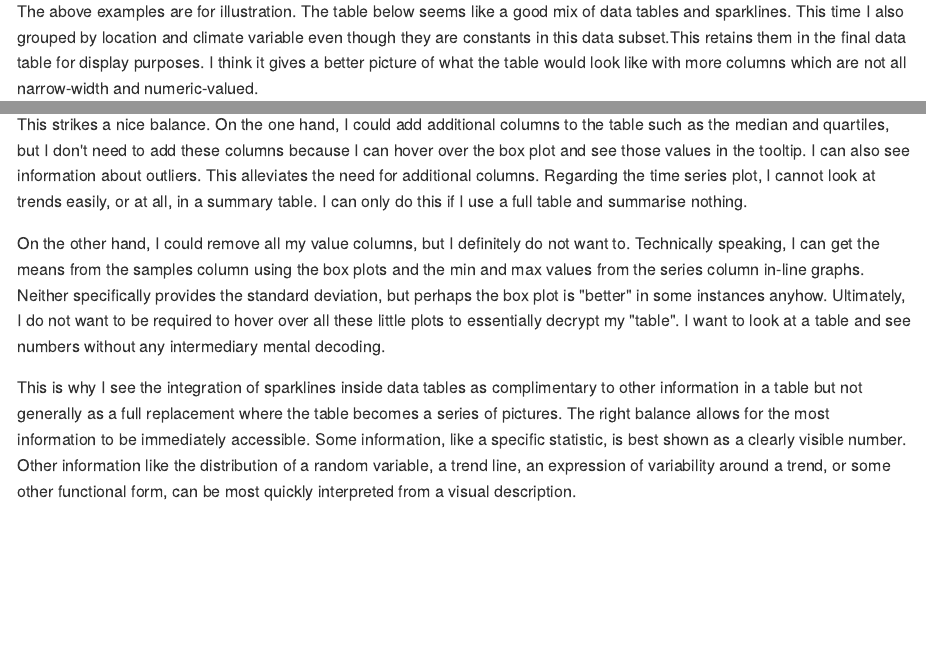
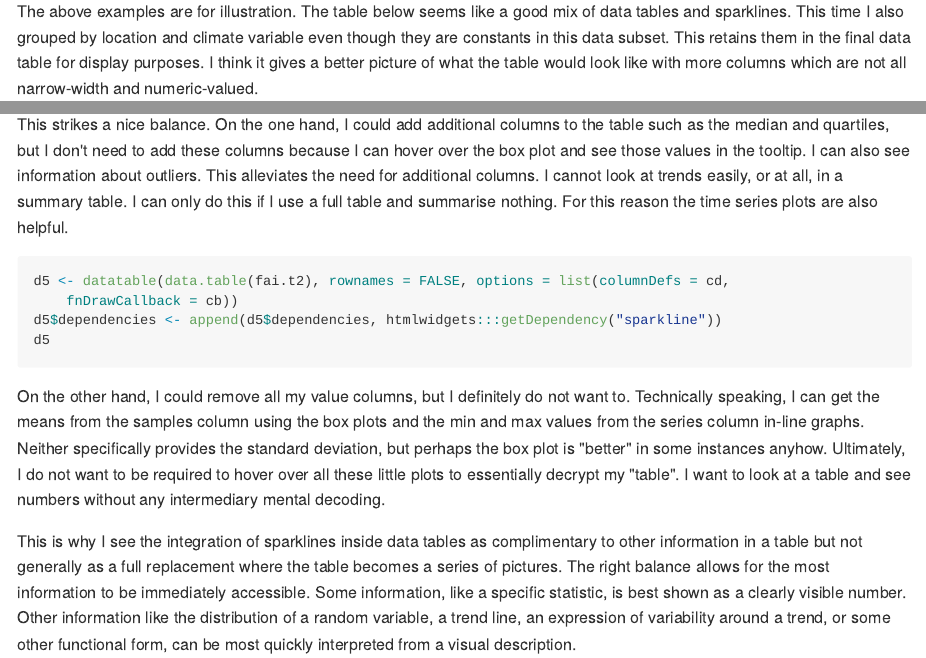
Before and after one commit to leonawicz/HtmlWidgetExamples, an R Markdown document (docs/Rmd/ex_dt_sparkline.Rmd): the page in a window 1100 px wide, from 4260 px down, and a second part further down, joined at a grey line. The pictures show the output file docs/md/ex_dt_sparkline.md that the author committed with the source, drawn offline in the style of GitHub; long lines of code are wrapped.

Commit message:
Update docs

````diff
--- a/docs/Rmd/ex_dt_sparkline.Rmd
+++ b/docs/Rmd/ex_dt_sparkline.Rmd
@@ -142,8 +142,11 @@ it reveals how each in-line graph type draws the eye to different properties of
 
 This strikes a nice balance. On the one hand, I could add additional columns to the table such as the median and quartiles,
 but I don't need to add these columns because I can hover over the box plot and see those values in the tooltip. I can also see information about outliers.
-This alleviates the need for additional columns. Regarding the time series plot, I cannot look at trends easily, or at all, in a summary table.
-I can only do this if I use a full table and summarise nothing.
+This alleviates the need for additional columns. I cannot look at trends easily, or at all, in a summary table.
+I can only do this if I use a full table and summarise nothing. For this reason the time series plots are also helpful.
+
+```{r table_final}
+```
 
 On the other hand, I could remove all my value columns, but I definitely do not want to.
 Technically speaking, I can get the means from the samples column using the box plots and the min and max values from the series column in-line graphs.
````
Also changed, not shown: docs/md/ex_dt_sparkline.md, docs/Rmd/ex_dt_sparkline.Rmd (5 more changed lines), 1 other file.
